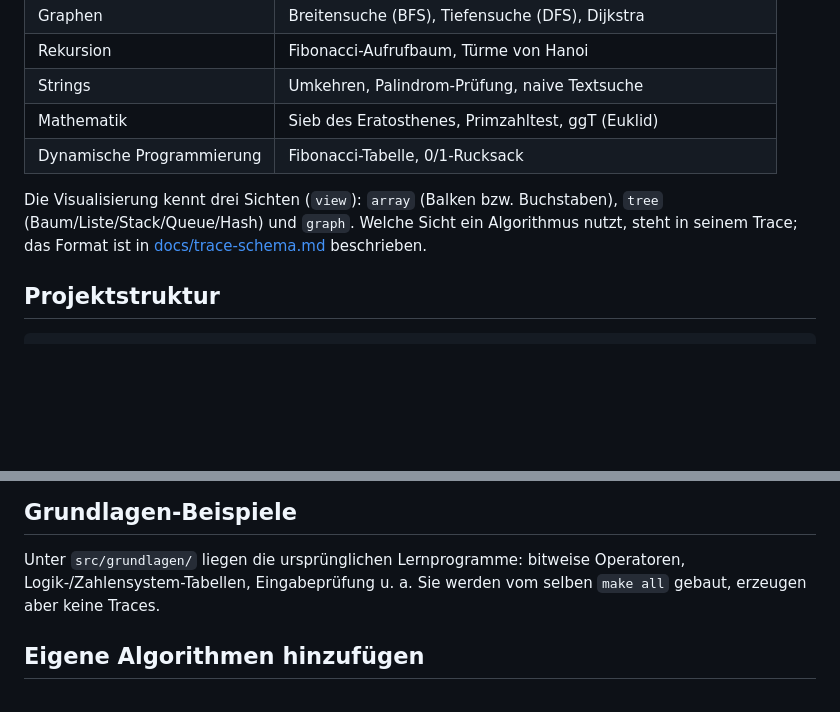
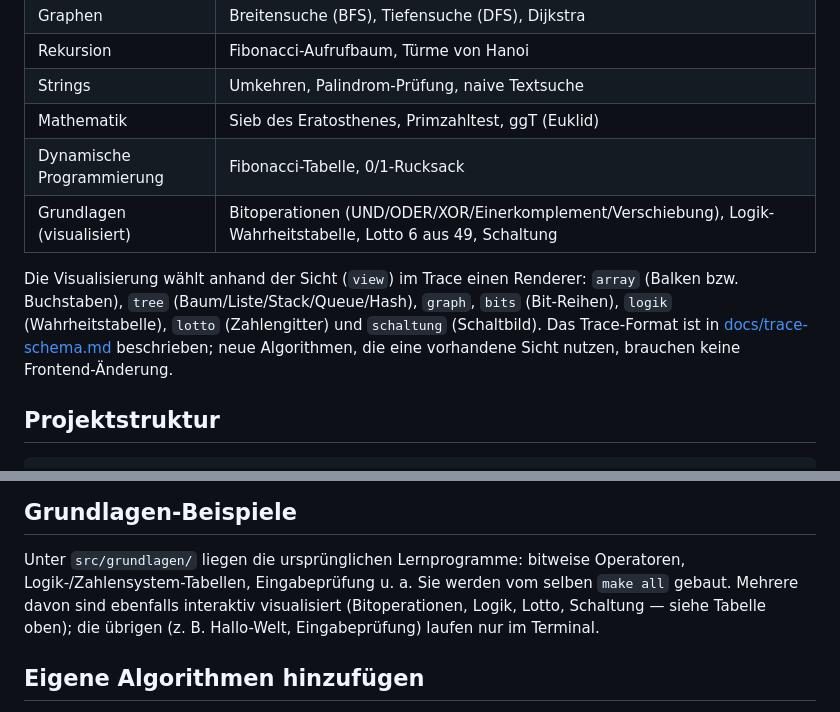
Before and after one commit to unger-robotics/c_algorithmen, a Markdown page: README.md, 2 parts joined by grey strips. Drawn GitHub-style; blank space fills up the shorter version.

Commit message:
docs: Grundlagen-Visualisierungen in README + CLAUDE.md ergänzt
Bits, Logik, Lotto und Schaltung als visualisierte Grundlagen und die neuen
Renderer/Sichten dokumentiert.

Co-Authored-By: Claude Opus 4.8 (1M context) <noreply@anthropic.com>

```diff
--- a/README.md
+++ b/README.md
@@ -67,11 +67,14 @@ Algorithmus wählen.
 | Strings | Umkehren, Palindrom-Prüfung, naive Textsuche |
 | Mathematik | Sieb des Eratosthenes, Primzahltest, ggT (Euklid) |
 | Dynamische Programmierung | Fibonacci-Tabelle, 0/1-Rucksack |
+| Grundlagen (visualisiert) | Bitoperationen (UND/ODER/XOR/Einerkomplement/Verschiebung), Logik-Wahrheitstabelle, Lotto 6 aus 49, Schaltung |
 
-Die Visualisierung kennt drei Sichten (`view`): `array` (Balken bzw. Buchstaben),
-`tree` (Baum/Liste/Stack/Queue/Hash) und `graph`. Welche Sicht ein Algorithmus
-nutzt, steht in seinem Trace; das Format ist in [docs/trace-schema.md](docs/trace-schema.md)
-beschrieben.
+Die Visualisierung wählt anhand der Sicht (`view`) im Trace einen Renderer:
+`array` (Balken bzw. Buchstaben), `tree` (Baum/Liste/Stack/Queue/Hash), `graph`,
+`bits` (Bit-Reihen), `logik` (Wahrheitstabelle), `lotto` (Zahlengitter) und
+`schaltung` (Schaltbild). Das Trace-Format ist in
+[docs/trace-schema.md](docs/trace-schema.md) beschrieben; neue Algorithmen, die
+eine vorhandene Sicht nutzen, brauchen keine Frontend-Änderung.
 
 ## Projektstruktur
 
@@ -91,7 +94,9 @@ beschrieben.
 
 Unter `src/grundlagen/` liegen die ursprünglichen Lernprogramme: bitweise
 Operatoren, Logik-/Zahlensystem-Tabellen, Eingabeprüfung u. a. Sie werden vom
-selben `make all` gebaut, erzeugen aber keine Traces.
+selben `make all` gebaut. Mehrere davon sind ebenfalls interaktiv visualisiert
+(Bitoperationen, Logik, Lotto, Schaltung — siehe Tabelle oben); die übrigen
+(z. B. Hallo-Welt, Eingabeprüfung) laufen nur im Terminal.
 
 ## Eigene Algorithmen hinzufügen
 
```
Also changed, not shown: CLAUDE.md (+3 -1 lines).
